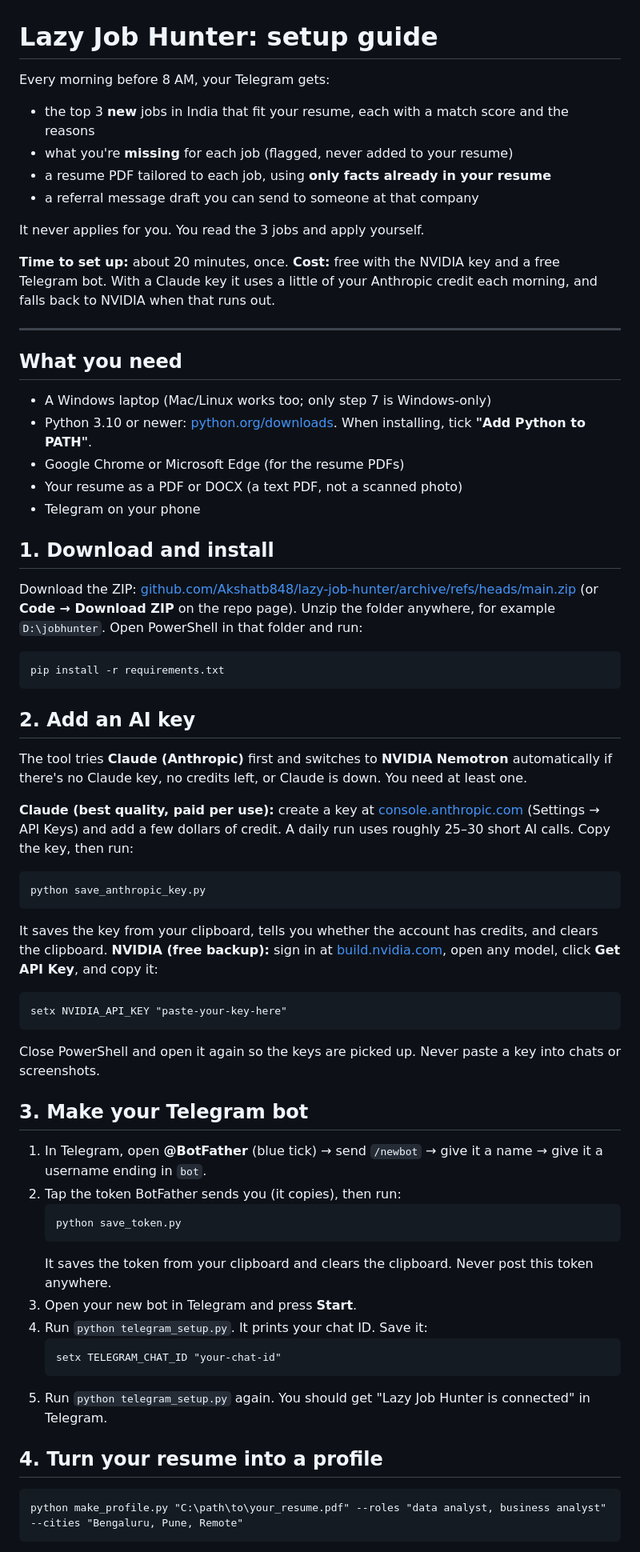
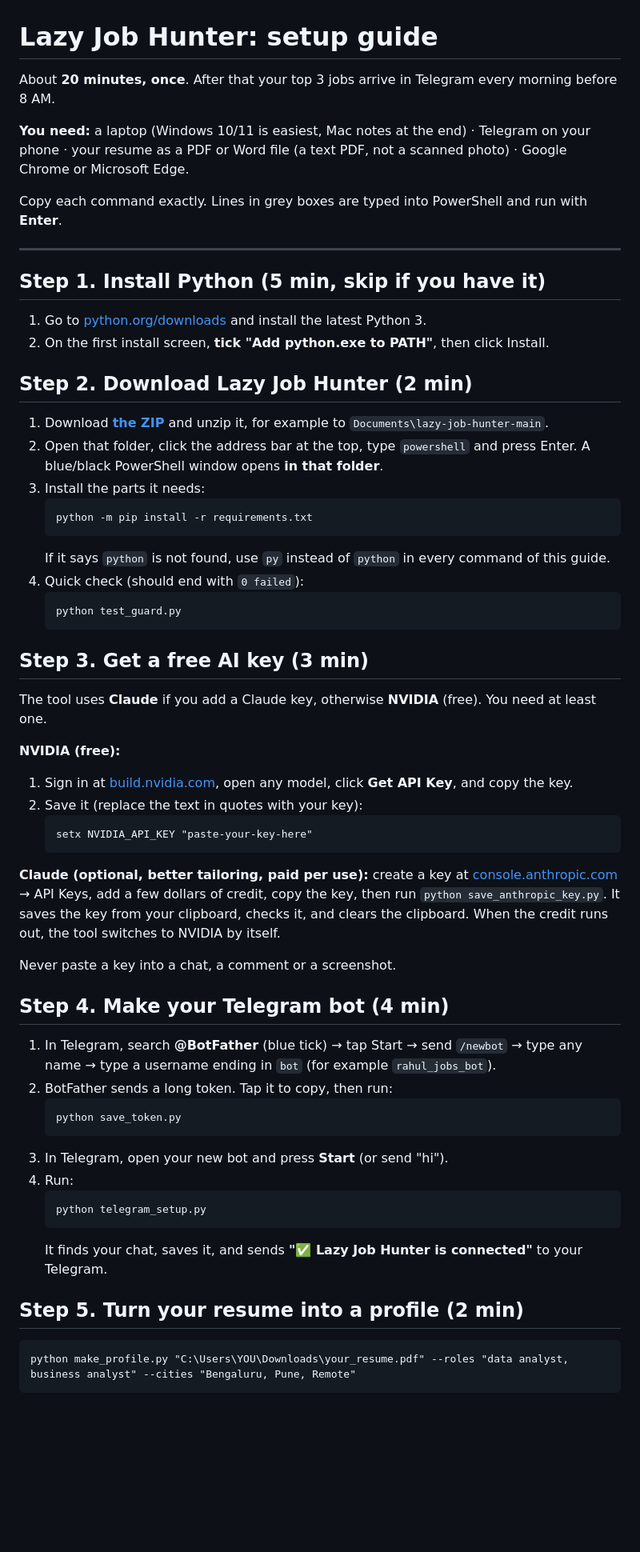
Before and after one commit to Akshatb848/lazy-job-hunter, a Markdown page: SETUP.md, the part around one of its changes. Shown at 80% size. GitHub-like rendering; blank space fills up the shorter version.

````diff
--- a/SETUP.md
+++ b/SETUP.md
@@ -1,61 +1,58 @@
 # Lazy Job Hunter: setup guide
 
-Every morning before 8 AM, your Telegram gets:
-- the top 3 **new** jobs in India that fit your resume, each with a match score and the reasons
-- what you're **missing** for each job (flagged, never added to your resume)
-- a resume PDF tailored to each job, using **only facts already in your resume**
-- a referral message draft you can send to someone at that company
+About **20 minutes, once**. After that your top 3 jobs arrive in Telegram every morning before 8 AM.
 
-It never applies for you. You read the 3 jobs and apply yourself.
+**You need:** a laptop (Windows 10/11 is easiest, Mac notes at the end) · Telegram on your phone · your resume as a PDF or Word file (a text PDF, not a scanned photo) · Google Chrome or Microsoft Edge.
 
-**Time to set up:** about 20 minutes, once.
-**Cost:** free with the NVIDIA key and a free Telegram bot. With a Claude key it uses a little of your Anthropic credit each morning, and falls back to NVIDIA when that runs out.
+Copy each command exactly. Lines in grey boxes are typed into PowerShell and run with **Enter**.
 
 ---
 
-## What you need
-- A Windows laptop (Mac/Linux works too; only step 7 is Windows-only)
-- Python 3.10 or newer: [python.org/downloads](https://www.python.org/downloads/). When installing, tick **"Add Python to PATH"**.
-- Google Chrome or Microsoft Edge (for the resume PDFs)
-- Your resume as a PDF or DOCX (a text PDF, not a scanned photo)
-- Telegram on your phone
+## Step 1. Install Python (5 min, skip if you have it)
+1. Go to [python.org/downloads](https://www.python.org/downloads/) and install the latest Python 3.
+2. On the first install screen, **tick "Add python.exe to PATH"**, then click Install.
 
-## 1. Download and install
-Download the ZIP: [github.com/Akshatb848/lazy-job-hunter/archive/refs/heads/main.zip](https://github.com/Akshatb848/lazy-job-hunter/archive/refs/heads/main.zip) (or **Code → Download ZIP** on the repo page).
-Unzip the folder anywhere, for example `D:\jobhunter`. Open PowerShell in that folder and run:
-```
-pip install -r requirements.txt
-```
+## Step 2. Download Lazy Job Hunter (2 min)
+1. Download **[the ZIP](https://github.com/Akshatb848/lazy-job-hunter/archive/refs/heads/main.zip)** and unzip it, for example to `Documents\lazy-job-hunter-main`.
+2. Open that folder, click the address bar at the top, type `powershell` and press Enter. A blue/black PowerShell window opens **in that folder**.
+3. Install the parts it needs:
+   ```
+   python -m pip install -r requirements.txt
+   ```
+   If it says `python` is not found, use `py` instead of `python` in every command of this guide.
+4. Quick check (should end with `0 failed`):
+   ```
+   python test_guard.py
+   ```
 
-## 2. Add an AI key
-The tool tries **Claude (Anthropic)** first and switches to **NVIDIA Nemotron** automatically if there's no Claude key, no credits left, or Claude is down. You need at least one.
+## Step 3. Get a free AI key (3 min)
+The tool uses **Claude** if you add a Claude key, otherwise **NVIDIA** (free). You need at least one.
 
-**Claude (best quality, paid per use):** create a key at [console.anthropic.com](https://console.anthropic.com) (Settings → API Keys) and add a few dollars of credit. A daily run uses roughly 25–30 short AI calls. Copy the key, then run:
-```
-python save_anthropic_key.py
-```
-It saves the key from your clipboard, tells you whether the account has credits, and clears the clipboard.
-**NVIDIA (free backup):** sign in at [build.nvidia.com](https://build.nvidia.com), open any model, click **Get API Key**, and copy it:
-```
-setx NVIDIA_API_KEY "paste-your-key-here"
-```
-Close PowerShell and open it again so the keys are picked up. Never paste a key into chats or screenshots.
+**NVIDIA (free):**
+1. Sign in at [build.nvidia.com](https://build.nvidia.com), open any model, click **Get API Key**, and copy the key.
+2. Save it (replace the text in quotes with your key):
+   ```
+   setx NVIDIA_API_KEY "paste-your-key-here"
+   ```
 
-## 3. Make your Telegram bot
-1. In Telegram, open **@BotFather** (blue tick) → send `/newbot` → give it a name → give it a username ending in `bot`.
-2. Tap the token BotFather sends you (it copies), then run:
+**Claude (optional, better tailoring, paid per use):** create a key at [console.anthropic.com](https://console.anthropic.com) → API Keys, add a few dollars of credit, copy the key, then run `python save_anthropic_key.py`. It saves the key from your clipboard, checks it, and clears the clipboard. When the credit runs out, the tool switches to NVIDIA by itself.
+
+Never paste a key into a chat, a comment or a screenshot.
+
+## Step 4. Make your Telegram bot (4 min)
+1. In Telegram, search **@BotFather** (blue tick) → tap Start → send `/newbot` → type any name → type a username ending in `bot` (for example `rahul_jobs_bot`).
+2. BotFather sends a long token. Tap it to copy, then run:
    ```
    python save_token.py
    ```
-   It saves the token from your clipboard and clears the clipboard. Never post this token anywhere.
-3. Open your new bot in Telegram and press **Start**.
-4. Run `python telegram_setup.py`. It prints your chat ID. Save it:
+3. In Telegram, open your new bot and press **Start** (or send "hi").
+4. Run:
    ```
-   setx TELEGRAM_CHAT_ID "your-chat-id"
+   python telegram_setup.py
    ```
-5. Run `python telegram_setup.py` again. You should get "Lazy Job Hunter is connected" in Telegram.
+   It finds your chat, saves it, and sends **"✅ Lazy Job Hunter is connected"** to your Telegram.
 
-## 4. Turn your resume into a profile
+## Step 5. Turn your resume into a profile (2 min)
 ```
-python make_profile.py "C:\path\to\your_resume.pdf" --roles "data analyst, business analyst" --cities "Bengaluru, Pune, Remote"
+python make_profile.py "C:\Users\YOU\Downloads\your_resume.pdf" --roles "data analyst, business analyst" --cities "Bengaluru, Pune, Remote"
 ```
````
Also changed, not shown: other parts of SETUP.md (+49 -26 lines), README.md (+48 -7 lines), docs/referral_dm.jpg (added), docs/tailored_resume.jpg (added), docs/telegram_top3.jpg (added), 5 other files.
